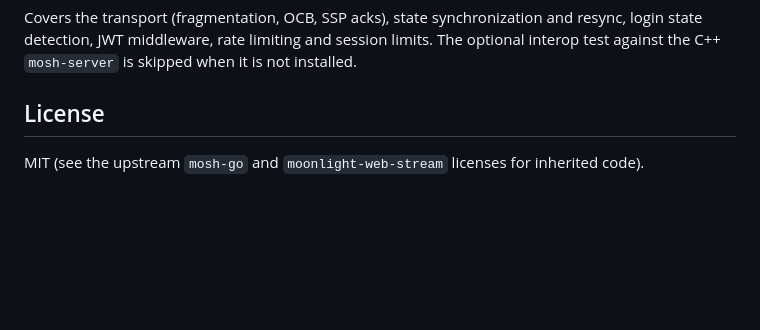
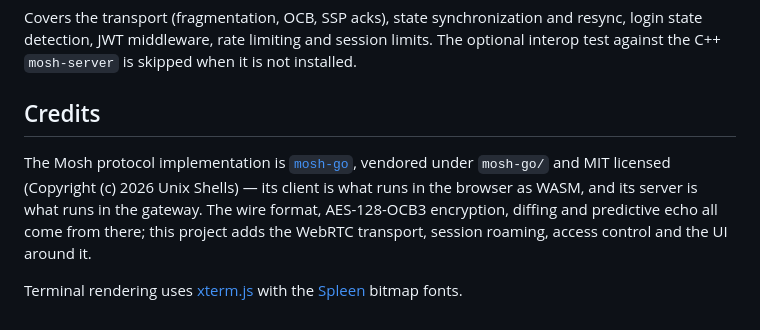
Before and after one commit to fathonix/mosh-webrtc, a Markdown page: README.md, the part around the change. GitHub-like rendering; blank space fills up the shorter version.

Commit message:
Credit mosh-go in the README

```diff
--- a/README.md
+++ b/README.md
@@ -139,6 +139,13 @@ Covers the transport (fragmentation, OCB, SSP acks), state synchronization and r
 state detection, JWT middleware, rate limiting and session limits. The optional interop test
 against the C++ `mosh-server` is skipped when it is not installed.
 
-## License
+## Credits
 
-MIT (see the upstream `mosh-go` and `moonlight-web-stream` licenses for inherited code).
+The Mosh protocol implementation is [`mosh-go`](https://github.com/unixshells/mosh-go), vendored
+under `mosh-go/` and MIT licensed (Copyright (c) 2026 Unix Shells) — its client is what runs in the
+browser as WASM, and its server is what runs in the gateway. The wire format, AES-128-OCB3
+encryption, diffing and predictive echo all come from there; this project adds the WebRTC transport,
+session roaming, access control and the UI around it.
+
+Terminal rendering uses [xterm.js](https://xtermjs.org) with the
+[Spleen](https://github.com/fcambus/spleen) bitmap fonts.
```
